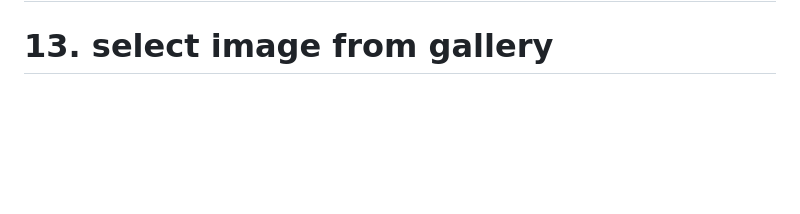
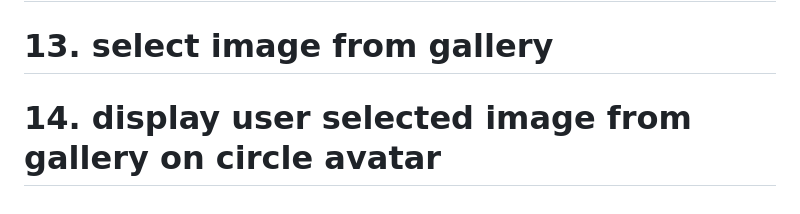
Before and after one commit to Devsaci/amazonclone_user_app, a Markdown page: README.md, the part around the change. Rendered like a GitHub page; blank space fills up the shorter version.

Commit message:
14. display user selected image from gallery on circle avatar

```diff
--- a/README.md
+++ b/README.md
@@ -50,3 +50,4 @@ Course content
 12min
 # Section 5: User App -  Form Validation
 # 13. select image from gallery
+# 14. display user selected image from gallery on circle avatar
```
